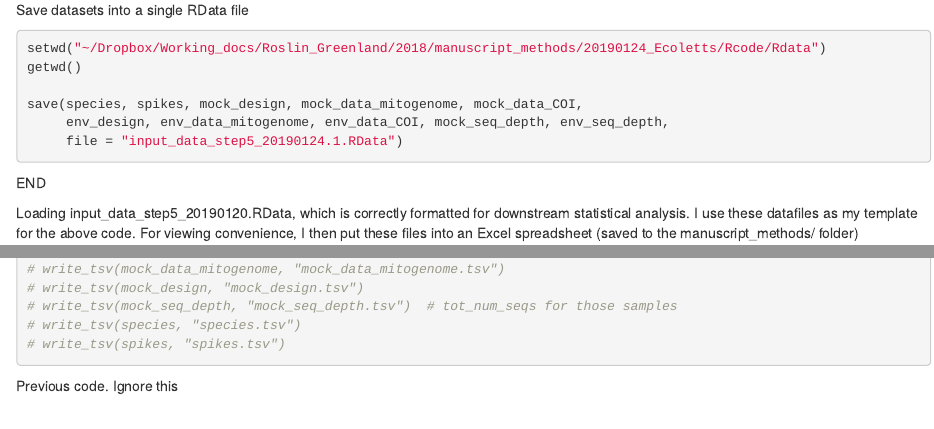
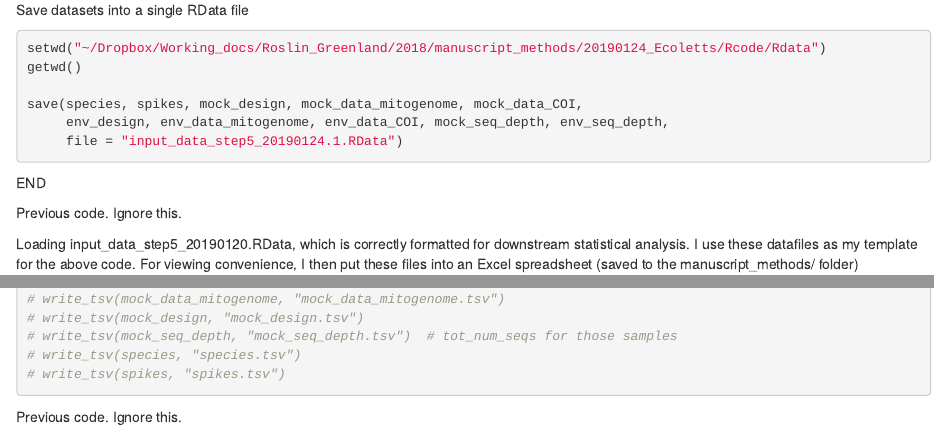
Before and after one commit to dougwyu/ArcDyn, an R Markdown document (5_idxstats_tabulate/7_datafiles_for_ArcDyn_methods.Rmd): the page in a window 1100 px wide, from 9760 px down, and a second part further down, joined at a grey line. Rendered offline with R 4.5, knitr and Pandoc, with nearby package versions; the code chunks are not run, so their results and figures are left out.

Commit message:
added "Ignore this" to the end of 7_datafiles_for_ArcDyn_methods.Rmd

````diff
--- a/5_idxstats_tabulate/7_datafiles_for_ArcDyn_methods.Rmd
+++ b/5_idxstats_tabulate/7_datafiles_for_ArcDyn_methods.Rmd
@@ -482,6 +482,16 @@ save(species, spikes, mock_design, mock_data_mitogenome, mock_data_COI,
 
 END
 
+
+
+
+
+
+
+
+Previous code.  Ignore this.
+
+
 Loading input_data_step5_20190120.RData, which is correctly formatted for downstream statistical analysis. I use these datafiles as my template for the above code. For viewing convenience, I then put these files into an Excel spreadsheet (saved to the manuscript_methods/ folder)
 ```{r load input_data_step5_20190120.RData, eval=FALSE}
 pathtoexampledata = "~/Dropbox/Working_docs/Roslin_Greenland/2018/manuscript_methods/EcoLetts_20190120/Rcode/Rdata"
@@ -514,7 +524,7 @@ tibble(spikes)
 
 
 
-Previous code. Ignore this
+Previous code. Ignore this.
 
 ```{r soupdata308, eval=FALSE}
 # mapping outputs
````
Also changed, not shown: 1 other file.
